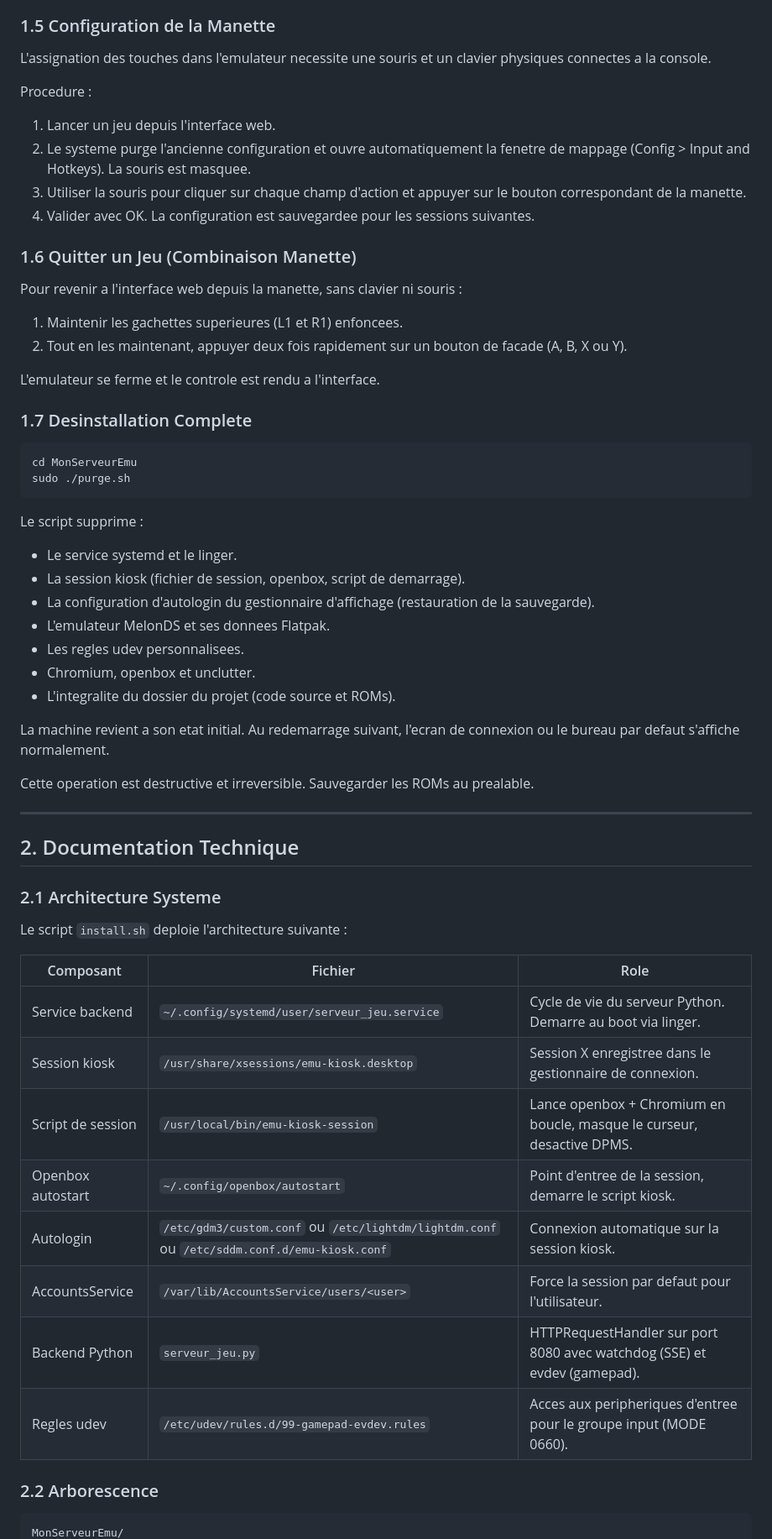
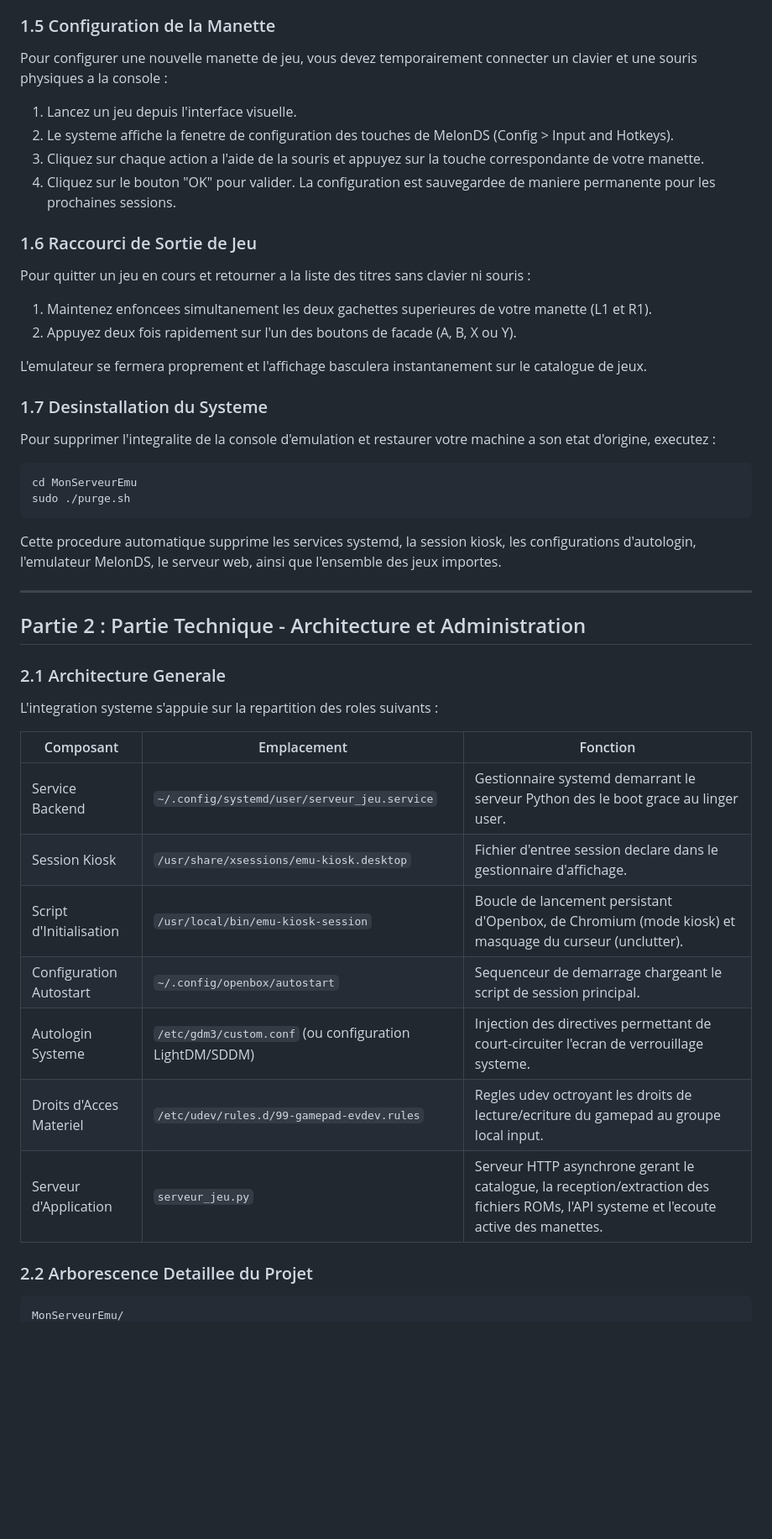
Before and after one commit to FantasmaGlad/MyNintendoTV, a Markdown page: README.md, the part around one of its changes. Shown at 84% size. GitHub-like rendering; blank space fills up the shorter version.

````diff
--- a/README.md
+++ b/README.md
@@ -68,62 +65,50 @@ rsync -avz --progress ~/Telechargements/Jeux/ <UTILISATEUR>@<IP_SERVEUR>:~/chemi
 
 ### 1.5 Configuration de la Manette
 
-L'assignation des touches dans l'emulateur necessite une souris et un clavier physiques connectes a la console.
+Pour configurer une nouvelle manette de jeu, vous devez temporairement connecter un clavier et une souris physiques a la console :
+1. Lancez un jeu depuis l'interface visuelle.
+2. Le systeme affiche la fenetre de configuration des touches de MelonDS (Config > Input and Hotkeys).
+3. Cliquez sur chaque action a l'aide de la souris et appuyez sur la touche correspondante de votre manette.
+4. Cliquez sur le bouton "OK" pour valider. La configuration est sauvegardee de maniere permanente pour les prochaines sessions.
 
-Procedure :
-1. Lancer un jeu depuis l'interface web.
-2. Le systeme purge l'ancienne configuration et ouvre automatiquement la fenetre de mappage (Config > Input and Hotkeys). La souris est masquee.
-3. Utiliser la souris pour cliquer sur chaque champ d'action et appuyer sur le bouton correspondant de la manette.
-4. Valider avec OK. La configuration est sauvegardee pour les sessions suivantes.
+### 1.6 Raccourci de Sortie de Jeu
 
-### 1.6 Quitter un Jeu (Combinaison Manette)
+Pour quitter un jeu en cours et retourner a la liste des titres sans clavier ni souris :
+1. Maintenez enfoncees simultanement les deux gachettes superieures de votre manette (L1 et R1).
+2. Appuyez deux fois rapidement sur l'un des boutons de facade (A, B, X ou Y).
 
-Pour revenir a l'interface web depuis la manette, sans clavier ni souris :
-1. Maintenir les gachettes superieures (L1 et R1) enfoncees.
-2. Tout en les maintenant, appuyer deux fois rapidement sur un bouton de facade (A, B, X ou Y).
+L'emulateur se fermera proprement et l'affichage basculera instantanement sur le catalogue de jeux.
 
-L'emulateur se ferme et le controle est rendu a l'interface.
+### 1.7 Desinstallation du Systeme
 
-### 1.7 Desinstallation Complete
+Pour supprimer l'integralite de la console d'emulation et restaurer votre machine a son etat d'origine, executez :
 
 ```bash
 cd MonServeurEmu
 sudo ./purge.sh
 ```
 
-Le script supprime :
-- Le service systemd et le linger.
-- La session kiosk (fichier de session, openbox, script de demarrage).
-- La configuration d'autologin du gestionnaire d'affichage (restauration de la sauvegarde).
-- L'emulateur MelonDS et ses donnees Flatpak.
-- Les regles udev personnalisees.
-- Chromium, openbox et unclutter.
-- L'integralite du dossier du projet (code source et ROMs).
-
-La machine revient a son etat initial. Au redemarrage suivant, l'ecran de connexion ou le bureau par defaut s'affiche normalement.
-
-Cette operation est destructive et irreversible. Sauvegarder les ROMs au prealable.
+Cette procedure automatique supprime les services systemd, la session kiosk, les configurations d'autologin, l'emulateur MelonDS, le serveur web, ainsi que l'ensemble des jeux importes.
 
 ---
 
-## 2. Documentation Technique
+## Partie 2 : Partie Technique - Architecture et Administration
 
-### 2.1 Architecture Systeme
+### 2.1 Architecture Generale
 
-Le script `install.sh` deploie l'architecture suivante :
+L'integration systeme s'appuie sur la repartition des roles suivants :
 
-| Composant | Fichier | Role |
+| Composant | Emplacement | Fonction |
 |---|---|---|
-| Service backend | `~/.config/systemd/user/serveur_jeu.service` | Cycle de vie du serveur Python. Demarre au boot via linger. |
-| Session kiosk | `/usr/share/xsessions/emu-kiosk.desktop` | Session X enregistree dans le gestionnaire de connexion. |
-| Script de session | `/usr/local/bin/emu-kiosk-session` | Lance openbox + Chromium en boucle, masque le curseur, desactive DPMS. |
-| Openbox autostart | `~/.config/openbox/autostart` | Point d'entree de la session, demarre le script kiosk. |
-| Autologin | `/etc/gdm3/custom.conf` ou `/etc/lightdm/lightdm.conf` ou `/etc/sddm.conf.d/emu-kiosk.conf` | Connexion automatique sur la session kiosk. |
-| AccountsService | `/var/lib/AccountsService/users/<user>` | Force la session par defaut pour l'utilisateur. |
-| Backend Python | `serveur_jeu.py` | HTTPRequestHandler sur port 8080 avec watchdog (SSE) et evdev (gamepad). |
-| Regles udev | `/etc/udev/rules.d/99-gamepad-evdev.rules` | Acces aux peripheriques d'entree pour le groupe input (MODE 0660). |
+| Service Backend | `~/.config/systemd/user/serveur_jeu.service` | Gestionnaire systemd demarrant le serveur Python des le boot grace au linger user. |
+| Session Kiosk | `/usr/share/xsessions/emu-kiosk.desktop` | Fichier d'entree session declare dans le gestionnaire d'affichage. |
+| Script d'Initialisation | `/usr/local/bin/emu-kiosk-session` | Boucle de lancement persistant d'Openbox, de Chromium (mode kiosk) et masquage du curseur (unclutter). |
+| Configuration Autostart | `~/.config/openbox/autostart` | Sequenceur de demarrage chargeant le script de session principal. |
+| Autologin Systeme | `/etc/gdm3/custom.conf` (ou configuration LightDM/SDDM) | Injection des directives permettant de court-circuiter l'ecran de verrouillage systeme. |
+| Droits d'Acces Materiel | `/etc/udev/rules.d/99-gamepad-evdev.rules` | Regles udev octroyant les droits de lecture/ecriture du gamepad au groupe local input. |
+| Serveur d'Application | `serveur_jeu.py` | Serveur HTTP asynchrone gerant le catalogue, la reception/extraction des fichiers ROMs, l'API systeme et l'ecoute active des manettes. |
 
-### 2.2 Arborescence
+### 2.2 Arborescence Detaillee du Projet
 
 ```
 MonServeurEmu/
````
Also changed, not shown: other parts of README.md (+68 -91 lines).
